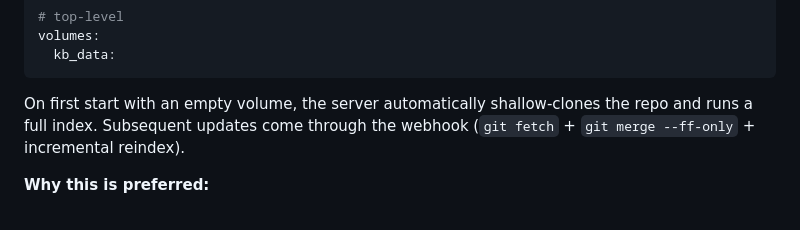
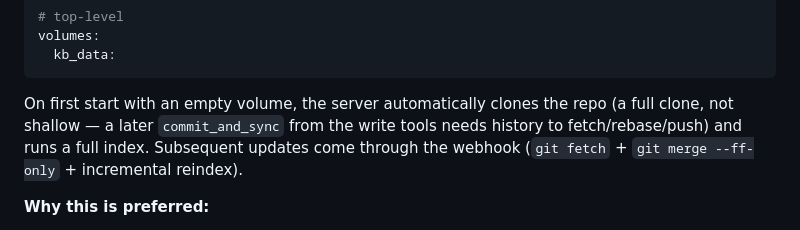
Before and after one commit to St0nefish/md-kb-rag, a Markdown page: deploy/USAGE.md, the part around the change. Rendered like a GitHub page.

Commit message:
docs: fix inaccurate "shallow-clones" claim in USAGE.md
git.rs's ensure_repo does a full clone (no --depth) on purpose --
commit_and_sync (used by the write tools) needs history to fetch/rebase/
push. Found while verifying the cascade example against the same area of
USAGE.md.

````diff
--- a/deploy/USAGE.md
+++ b/deploy/USAGE.md
@@ -451,7 +451,7 @@ volumes:
   kb_data:
 ```
 
-On first start with an empty volume, the server automatically shallow-clones the repo and runs a full index. Subsequent updates come through the webhook (`git fetch` + `git merge --ff-only` + incremental reindex).
+On first start with an empty volume, the server automatically clones the repo (a full clone, not shallow — a later `commit_and_sync` from the write tools needs history to fetch/rebase/push) and runs a full index. Subsequent updates come through the webhook (`git fetch` + `git merge --ff-only` + incremental reindex).
 
 **Why this is preferred:**
 
````
